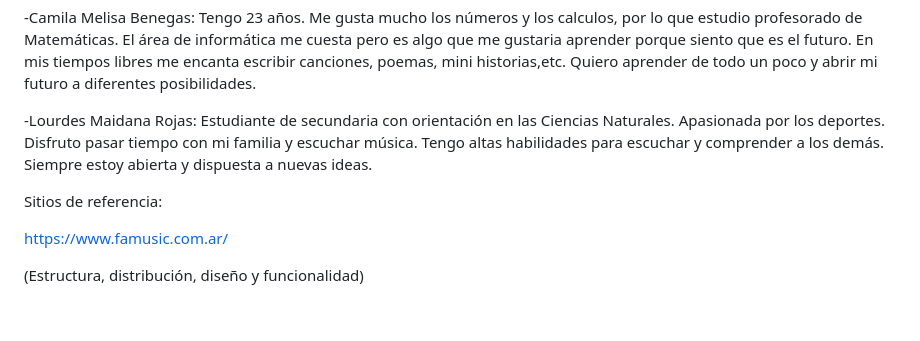
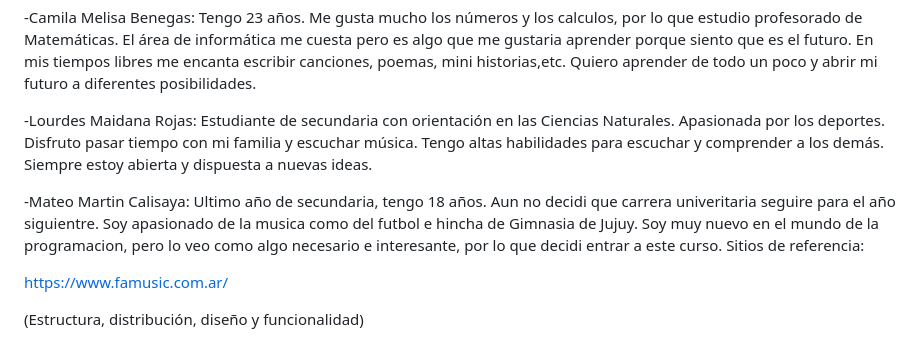
Before and after one commit to samuel-cell/grupo_3_Crescent-Melody, a Markdown page: README.md, the part around the change. Rendered like a GitHub page; blank space fills up the shorter version.

```diff
--- a/README.md
+++ b/README.md
@@ -26,6 +26,7 @@ Equipo:
 
 -Lourdes Maidana Rojas: Estudiante de secundaria con orientación en las Ciencias Naturales. Apasionada por los deportes. Disfruto pasar tiempo con mi familia y escuchar música. Tengo altas habilidades para escuchar y comprender a los demás. Siempre estoy abierta y dispuesta a nuevas ideas.
 
+-Mateo Martin Calisaya: Ultimo año de secundaria, tengo 18 años. Aun no decidi que carrera univeritaria seguire para el año siguientre. Soy apasionado de la musica como del futbol e hincha de Gimnasia de Jujuy. Soy muy nuevo en el mundo de la programacion, pero lo veo como algo necesario e interesante, por lo que decidi entrar a este curso.
 Sitios de referencia:
 
 https://www.famusic.com.ar/
```
